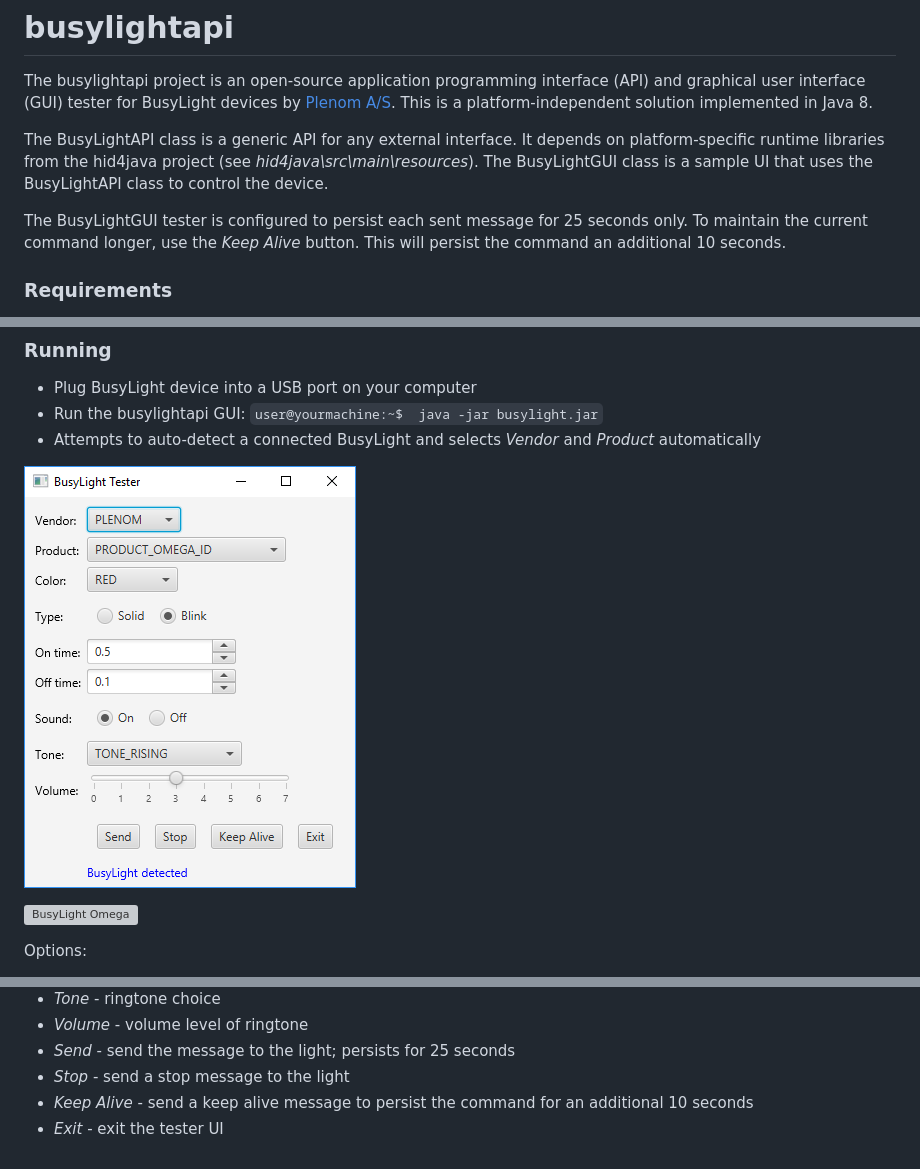
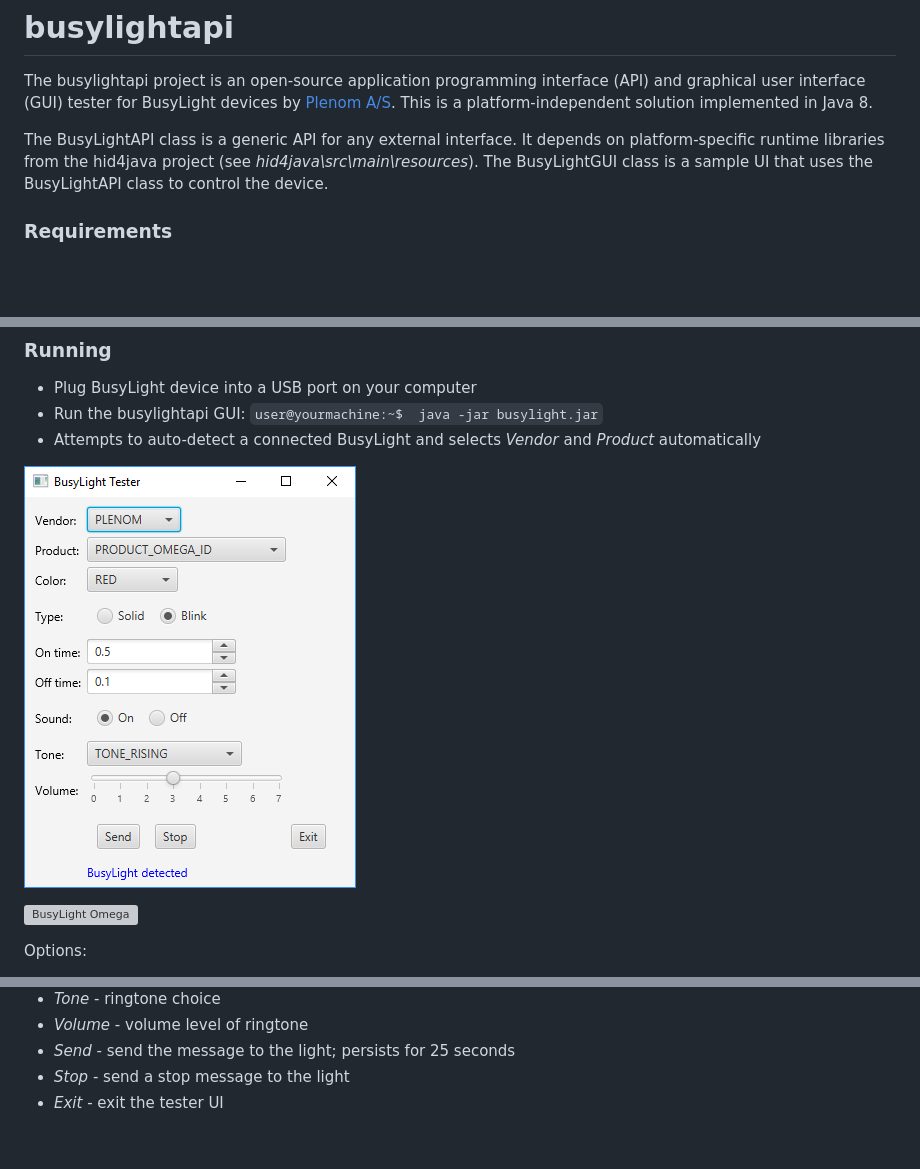
Before and after one commit to mitrefccace/busylightapi, a Markdown page: README.md, 3 parts joined by grey strips. GitHub-like rendering; pictures changed too: image/busylight.png; blank space fills up the shorter version; grey boxes are pictures that could not be loaded.

```diff
--- a/README.md
+++ b/README.md
@@ -3,8 +3,6 @@
 The busylightapi project is an open-source application programming interface (API) and graphical user interface (GUI) tester for BusyLight devices by [Plenom A/S](https://www.busylight.com/en_us/). This is a platform-independent solution implemented in Java 8.
 
 The BusyLightAPI class is a generic API for any external interface. It depends on platform-specific runtime libraries from the hid4java project (see *hid4java\src\main\resources*). The BusyLightGUI class is a sample UI that uses the BusyLightAPI class to control the device.
-
-The BusyLightGUI tester is configured to persist each sent message for 25 seconds only. To maintain the current command longer, use the *Keep Alive* button. This will persist the command an additional 10 seconds.
 
 ### Requirements
 
@@ -53,5 +51,4 @@ Options:
 * *Volume* - volume level of ringtone
 * *Send* - send the message to the light; persists for 25 seconds
 * *Stop* - send a stop message to the light
-* *Keep Alive* - send a keep alive message to persist the command for an additional 10 seconds
 * *Exit* - exit the tester UI
```
Also changed, not shown: 2 other files.
